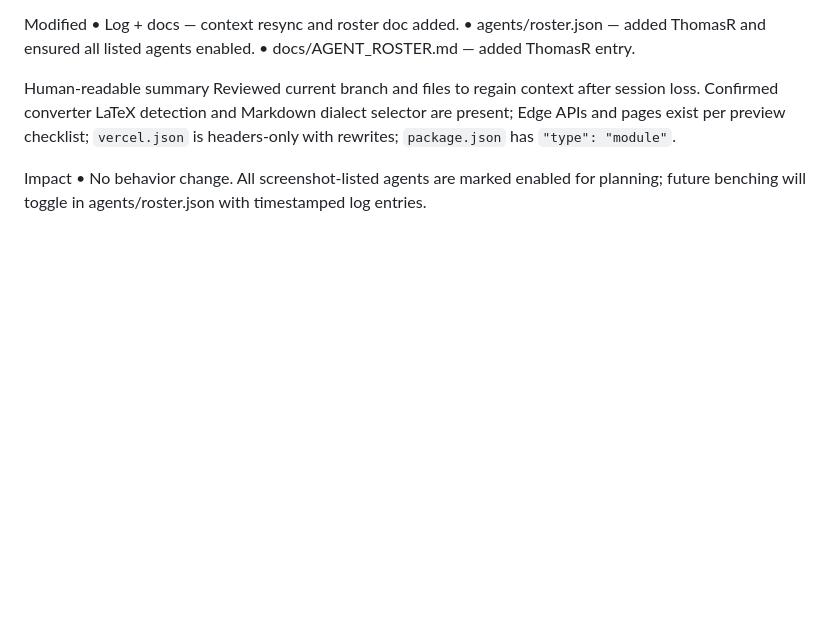
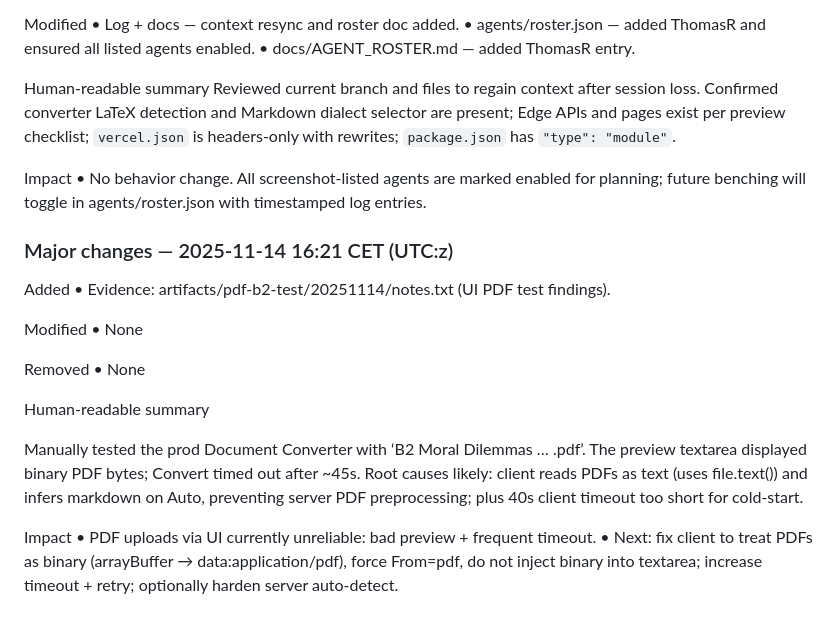
Before and after one commit to NicheToolsCavin/tinyutils, a Markdown page: docs/AGENT_RUN_LOG.md, the part around the change. GitHub-like rendering; blank space fills up the shorter version.

Commit message:
docs(test): prod PDF UI test evidence + run log

```diff
--- a/docs/AGENT_RUN_LOG.md
+++ b/docs/AGENT_RUN_LOG.md
@@ -740,3 +740,22 @@ Reviewed current branch and files to regain context after session loss. Confirme
 
 Impact
 • No behavior change. All screenshot-listed agents are marked enabled for planning; future benching will toggle in agents/roster.json with timestamped log entries.
+
+### Major changes — 2025-11-14 16:21 CET (UTC:z)
+
+Added
+• Evidence: artifacts/pdf-b2-test/20251114/notes.txt (UI PDF test findings).
+
+Modified
+• None
+
+Removed
+• None
+
+Human-readable summary
+
+Manually tested the prod Document Converter with ‘B2 Moral Dilemmas … .pdf’. The preview textarea displayed binary PDF bytes; Convert timed out after ~45s. Root causes likely: client reads PDFs as text (uses file.text()) and infers markdown on Auto, preventing server PDF preprocessing; plus 40s client timeout too short for cold-start.
+
+Impact
+• PDF uploads via UI currently unreliable: bad preview + frequent timeout.
+• Next: fix client to treat PDFs as binary (arrayBuffer → data:application/pdf), force From=pdf, do not inject binary into textarea; increase timeout + retry; optionally harden server auto-detect.
```
